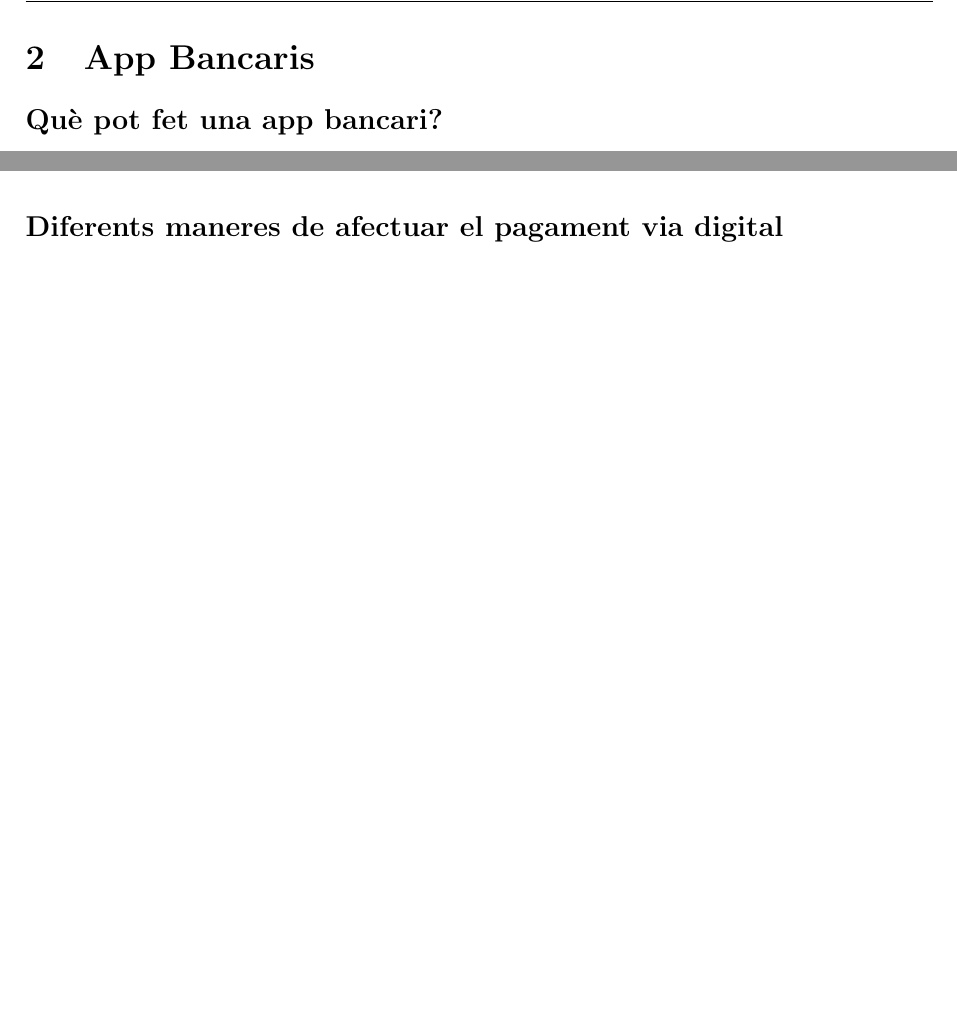
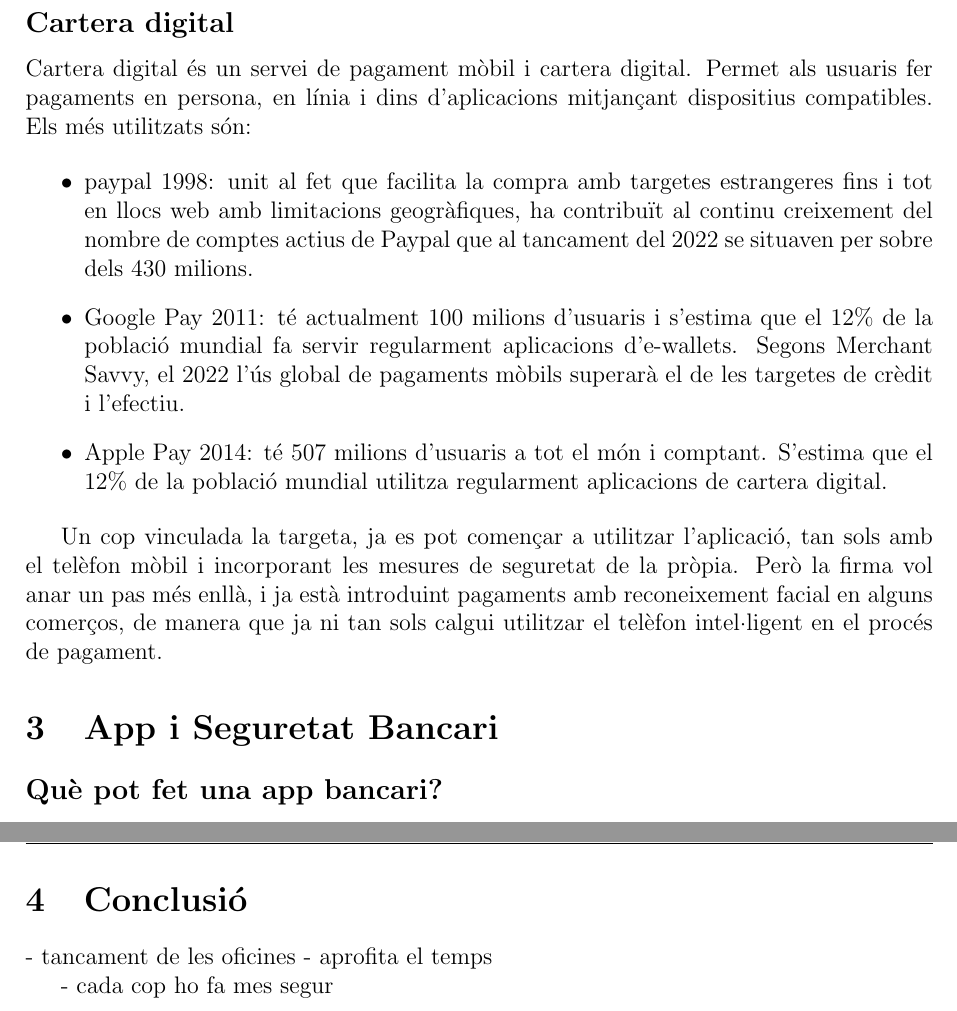
Before and after one commit to WulinSudan/Banca-Online-i-seguretat, a LaTeX document (latex.tex, which reads Conclusio.tex, Pagaments.tex): two parts of pages 5 and 6 of 8 before the commit and two parts of pages 6 and 8 of 9 after it, joined at a grey line, cut at the place of the change, the shorter picture padded with empty space. Compiled offline with pdfLaTeX.

Commit message:
13/12/2023

```diff
--- /dev/null
+++ b/Conclusio.tex
@@ -0,0 +1,5 @@
+
+- tancament de les oficines
+- aprofita el temps
+
+- cada cop ho fa mes segur
--- a/Pagaments.tex
+++ b/Pagaments.tex
@@ -10,14 +1,10 @@
-    \item Autenticació de Dos Factors: Per accedir al compte o fer transaccions, es pot requerir l'autenticació de dos factors, com ara la combinació d'una contrasenya amb un codi enviat al telèfon mòbil de l'usuari.
-\end{itemize}
 
 
 
-\subsection*{Diferents maneres de afectuar el pagament via digital}
-\addcontentsline{toc}{subsection}{Diferents maneres de afectuar el pagament via digital}
+\subsection*{Tarjeta Bancari}
+\addcontentsline{toc}{subsection}{Tarjeta Bancari}
 
 
-
-\subsubsection*{Tarjeta Bancari}
 
 
 La primera targeta bancària generalment s'atribueix a la targeta Diners Club, que va ser creada el 1950 per Frank McNamara, un empresari nord-americà, i Alfred Bloomingdale, un empresari. La idea darrere de la targeta Diners Club era proporcionar als clients una forma convenient de pagar a restaurants sense necessitat de portar efectiu.
@@ -54 +42,13 @@
 
+\subsection*{Cartera digital}
+\addcontentsline{toc}{subsection}{Cartera digital}
+
+Cartera digital és un servei de pagament mòbil i cartera digital. Permet als usuaris fer pagaments en persona, en línia i dins d'aplicacions mitjançant dispositius compatibles. Els més utilitzats són:
+
+\begin{itemize}
+    \item paypal 1998: unit al fet que facilita la compra amb targetes estrangeres fins i tot en llocs web amb limitacions geogràfiques, ha contribuït al continu creixement del nombre de comptes actius de Paypal que al tancament del 2022 se situaven per sobre dels 430 milions.
+    \item Google Pay 2011: té actualment 100 milions d'usuaris i s'estima que el 12\% de la població mundial fa servir regularment aplicacions d'e-wallets. Segons Merchant Savvy, el 2022 l'ús global de pagaments mòbils superarà el de les targetes de crèdit i l'efectiu.
+    \item Apple Pay 2014: té 507 milions d'usuaris a tot el món i comptant. S'estima que el 12\% de la població mundial utilitza regularment aplicacions de cartera digital.
+\end{itemize}
+
+Un cop vinculada la targeta, ja es pot començar a utilitzar l'aplicació, tan sols amb el telèfon mòbil i incorporant les mesures de seguretat de la pròpia. Però la firma vol anar un pas més enllà, i ja està introduint pagaments amb reconeixement facial en alguns comerços, de manera que ja ni tan sols calgui utilitzar el telèfon intel·ligent en el procés de pagament.
--- a/latex.tex
+++ b/latex.tex
@@ -52,21 +52,17 @@
 \clearpage
 
 \clearpage
-\section{App Bancaris}
-\input{Apps.tex}
-
-\clearpage
 \section{Pagaments via digital}
 \input{Pagaments.tex}
 
 
-\section{Seguretat Bancari}
-\input{Seguretat.tex}
+\section{App i Seguretat Bancari}
+\input{Apps.tex}
 \clearpage
 
-
-
-
+\section{Conclusió}
+\input{Conclusio.tex}
+\clearpage
 
 \clearpage
 \section{Bibliografia}
```
Also changed, not shown: Apps.tex (+22 -5 lines), Bibliografia.tex (+2 -0 lines), Seguretat.tex (deleted, +0 -7 lines), boot/latex.pdf, Pagaments.tex (15 more changed lines), 7 other files.
